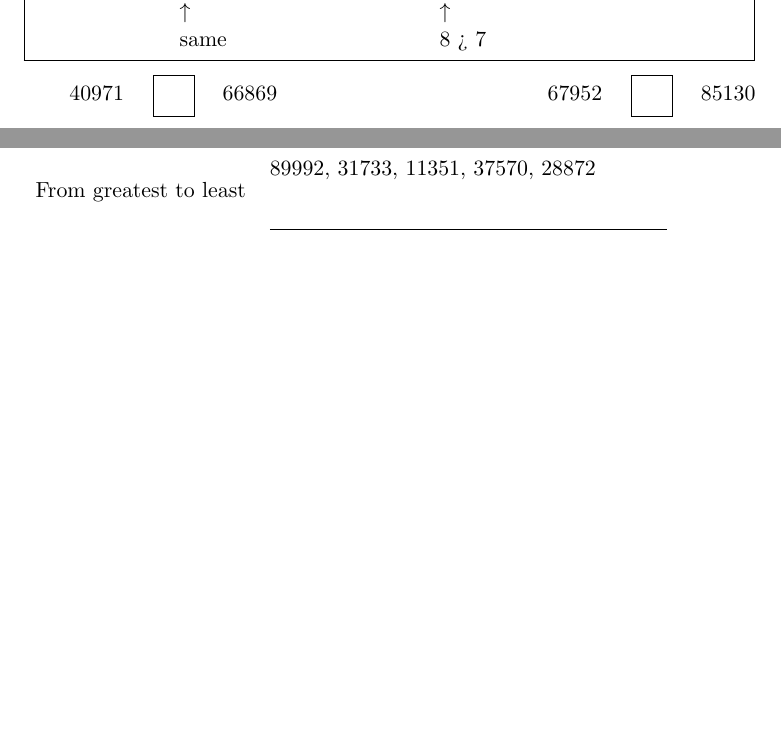
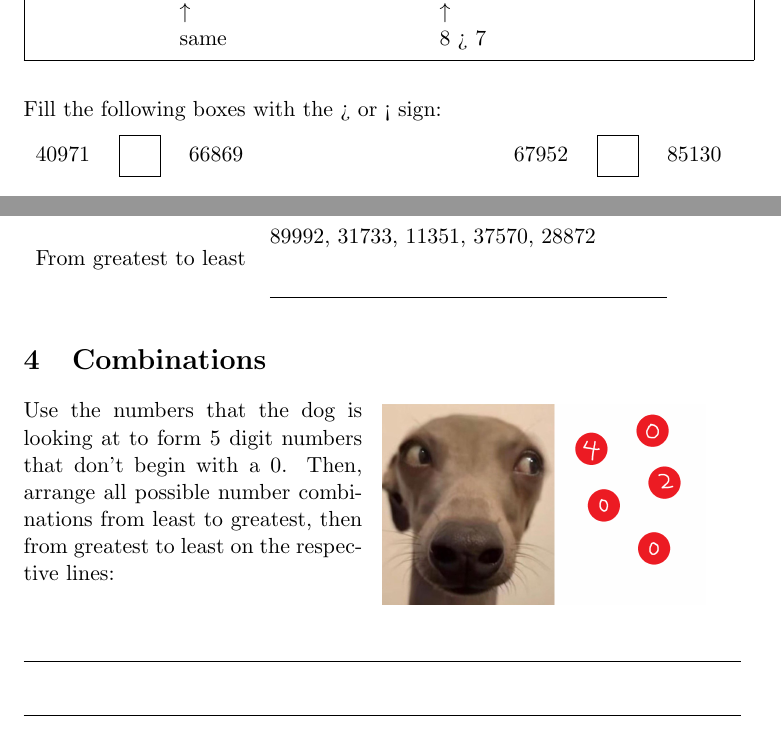
Before and after one commit to Togohogo1-Archive/math-worksheets, a LaTeX document (nums_digit_analysis.tex): two parts of pages 3 and 4 of 4, joined at a grey line, cut so that both start at the same text, the shorter picture padded with empty space. Compiled offline with pdfLaTeX.

Commit message:
finished nums_digit_analysis.tex and added dog

```diff
--- a/nums_digit_analysis.tex
+++ b/nums_digit_analysis.tex
@@ -8,6 +8,8 @@
 \usepackage{enumitem}
 \usepackage{lipsum}
 \usepackage[table]{xcolor}
+\usepackage{wrapfig}
+\usepackage{graphicx}
 
 \newcommand{\ineqbox}{\fbox{\begin{minipage}[c][3ex][b]{3ex}\;\end{minipage}}}
 
@@ -144,8 +146,9 @@
            & \multicolumn{2}{l}{$\uparrow$} &   &   \\
            & \multicolumn{3}{l}{8 > 7} \\
     \end{tabular} \hspace{\stretch{1}} 27869 < 28133
-\end{minipage}}
+\end{minipage}} \\ \\
 
+\noindent Fill the following boxes with the > or < sign: \\
 \renewcommand{\arraystretch}{2}
 \begin{tabular}{p{0.3\linewidth} p{0.3\linewidth} p{0.3\linewidth}}
     {40971 \quad \ineqbox \;\quad 66869 } &  & { 67952 \quad \ineqbox \;\quad 85130 } \\
@@ -167,4 +170,18 @@
     & \rule{7cm}{0.5pt} \\
 \end{tabular}
 
+\section{Combinations}
+\setlength\intextsep{0pt}
+\begin{wrapfigure}{r}{0.5\textwidth}
+    \includegraphics[width=0.45\textwidth]{math_images/dog_numbers.png}
+\end{wrapfigure}
+
+Use the numbers that the dog is looking at to form 5 digit numbers that don't begin with a 0. Then, arrange all possible number combinations from least to greatest, then from greatest to least on the respective lines:
+
+\phantom{dog} \\
+
+\noindent \rule{\linewidth}{0.5pt} \\
+
+\noindent \rule{\linewidth}{0.5pt}
+
 \end{document}
```
Also changed, not shown: math_images/dog_numbers.png (added).
